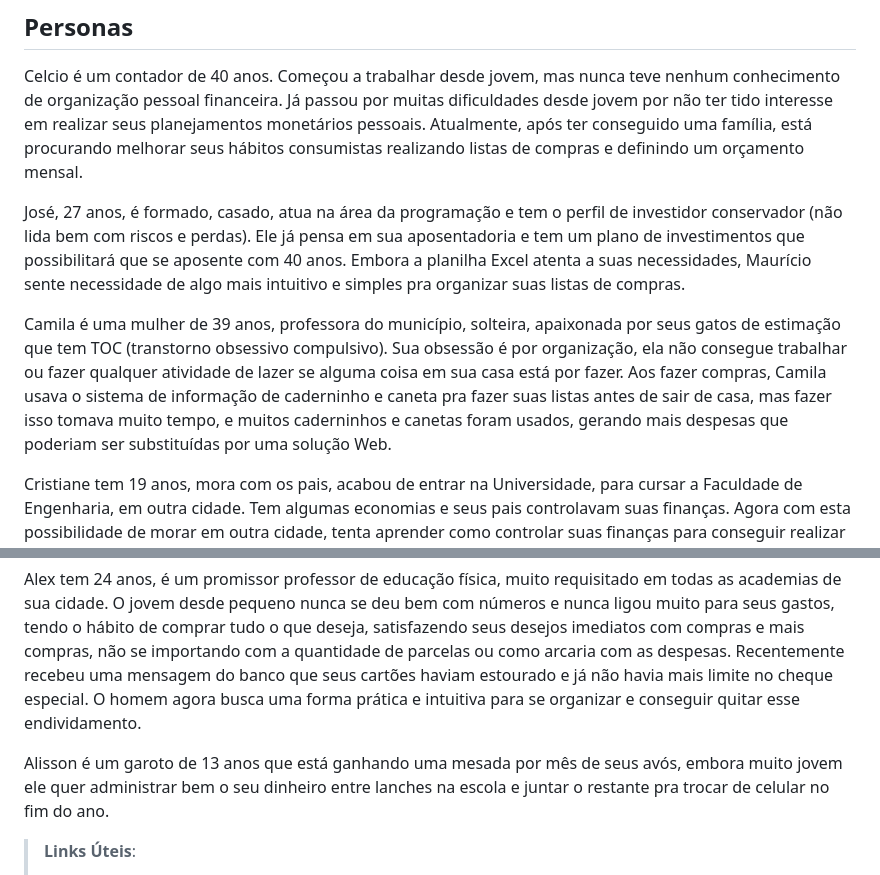
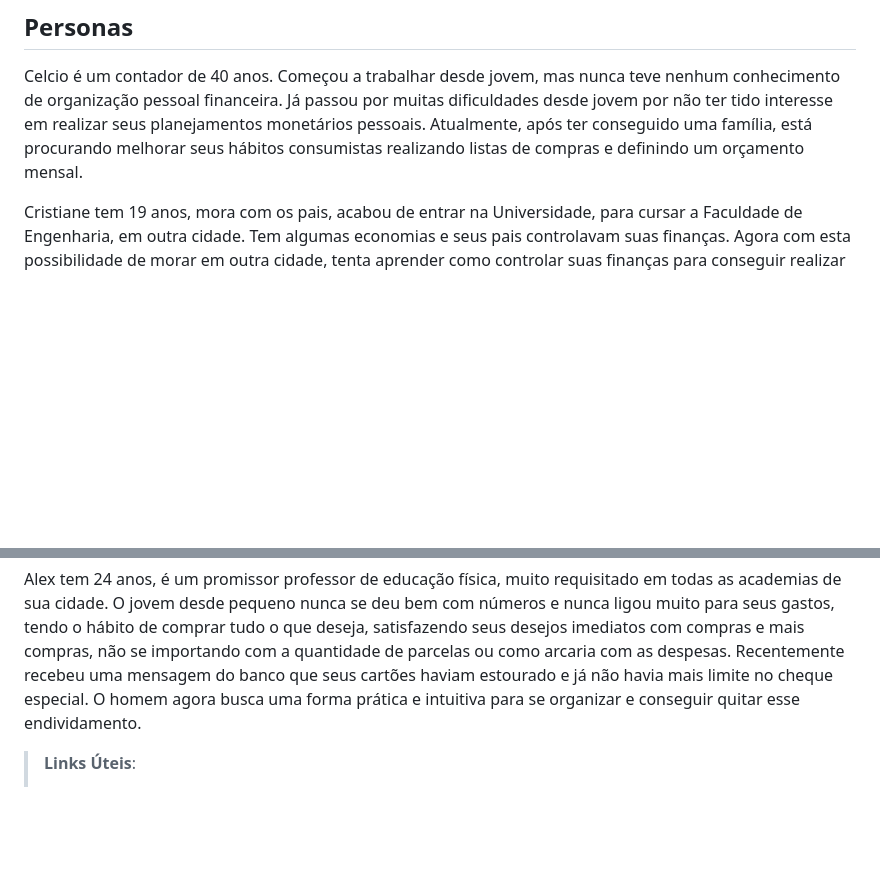
Before and after one commit to ICEI-PUC-Minas-PMV-SI/pmv-si-2023-1-e1-proj-web-t1-compras-do-mes, a Markdown page: docs/especification.md, 2 parts joined by grey strips. GitHub-like rendering; blank space fills up the shorter version.

Commit message:
Apaguei personas José e Camila referente a issue #21

```diff
--- a/docs/especification.md
+++ b/docs/especification.md
@@ -8,9 +8,8 @@ Apresente uma visão geral do que será abordado nesta parte do documento, enume
 
 Celcio é um contador de 40 anos. Começou a trabalhar desde jovem, mas nunca teve nenhum conhecimento de organização pessoal financeira. Já passou por muitas dificuldades desde jovem por não ter tido interesse em realizar seus planejamentos monetários pessoais. Atualmente, após ter conseguido uma família, está procurando melhorar seus hábitos consumistas realizando listas de compras e definindo um orçamento mensal.
 
-José, 27 anos, é formado, casado, atua na área da programação e tem o perfil de investidor conservador (não lida bem com riscos e perdas). Ele já pensa em sua aposentadoria e tem um plano de investimentos que possibilitará que se aposente com 40 anos. Embora a planilha Excel atenta a suas necessidades, Maurício sente necessidade de algo mais intuitivo e simples pra organizar suas listas de compras.
 
-Camila é uma mulher de 39 anos, professora do município, solteira, apaixonada por seus gatos de estimação que tem TOC (transtorno obsessivo compulsivo). Sua obsessão é por organização, ela não consegue trabalhar ou fazer qualquer atividade de lazer se alguma coisa em sua casa está por fazer. Aos fazer compras, Camila usava o sistema de informação de caderninho e caneta pra fazer suas listas antes de sair de casa, mas fazer isso tomava muito tempo, e muitos caderninhos e canetas foram usados, gerando mais despesas que poderiam ser substituídas por uma solução Web.
+
 
 Cristiane tem 19 anos, mora com os pais, acabou de entrar na Universidade, para cursar a Faculdade de Engenharia, em outra cidade. Tem algumas economias e seus pais controlavam suas finanças. Agora com esta possibilidade de morar em outra cidade, tenta aprender como controlar suas finanças para conseguir realizar seu sonho de se formar e conseguir se manter sem passar nenhuma dificuldade financeira.
 
@@ -18,7 +17,7 @@ Neusa tem 45 anos, dona de casa, tem diversas tarefas de arrumação, limpeza do
 
 Alex tem 24 anos, é um promissor professor de educação física, muito requisitado em todas as academias de sua cidade. O jovem desde pequeno nunca se deu bem com números e nunca ligou muito para seus gastos, tendo o hábito de comprar tudo o que deseja, satisfazendo seus desejos imediatos com compras e mais compras, não se importando com a quantidade de parcelas ou como arcaria com as despesas. Recentemente recebeu uma mensagem do banco que seus cartões haviam estourado e já não havia mais limite no cheque especial. O homem agora busca uma forma prática e intuitiva para se organizar e conseguir quitar esse endividamento.
 
-Alisson é um garoto de 13 anos que está ganhando uma mesada por mês de seus avós, embora muito jovem ele quer administrar bem o seu dinheiro entre lanches na escola e juntar o restante pra trocar de celular no fim do ano.
+
 
 
 
```
